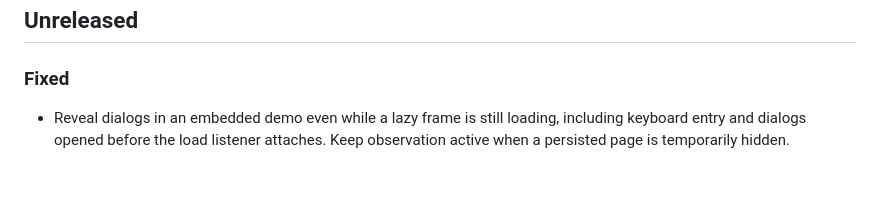
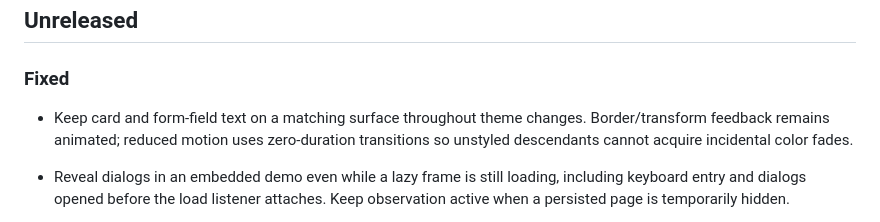
Before and after one commit to Ponchia/bronto-ui, a Markdown page: CHANGELOG.md, the part around the change. GitHub-like rendering; blank space fills up the shorter version.

Commit message:
docs: record theme-surface contrast protection

```diff
--- a/CHANGELOG.md
+++ b/CHANGELOG.md
@@ -8,6 +8,10 @@
 ## Unreleased
 
 ### Fixed
+
+- Keep card and form-field text on a matching surface throughout theme changes.
+  Border/transform feedback remains animated; reduced motion uses zero-duration
+  transitions so unstyled descendants cannot acquire incidental color fades.
 
 - Reveal dialogs in an embedded demo even while a lazy frame is still loading,
   including keyboard entry and dialogs opened before the load listener attaches.
```
